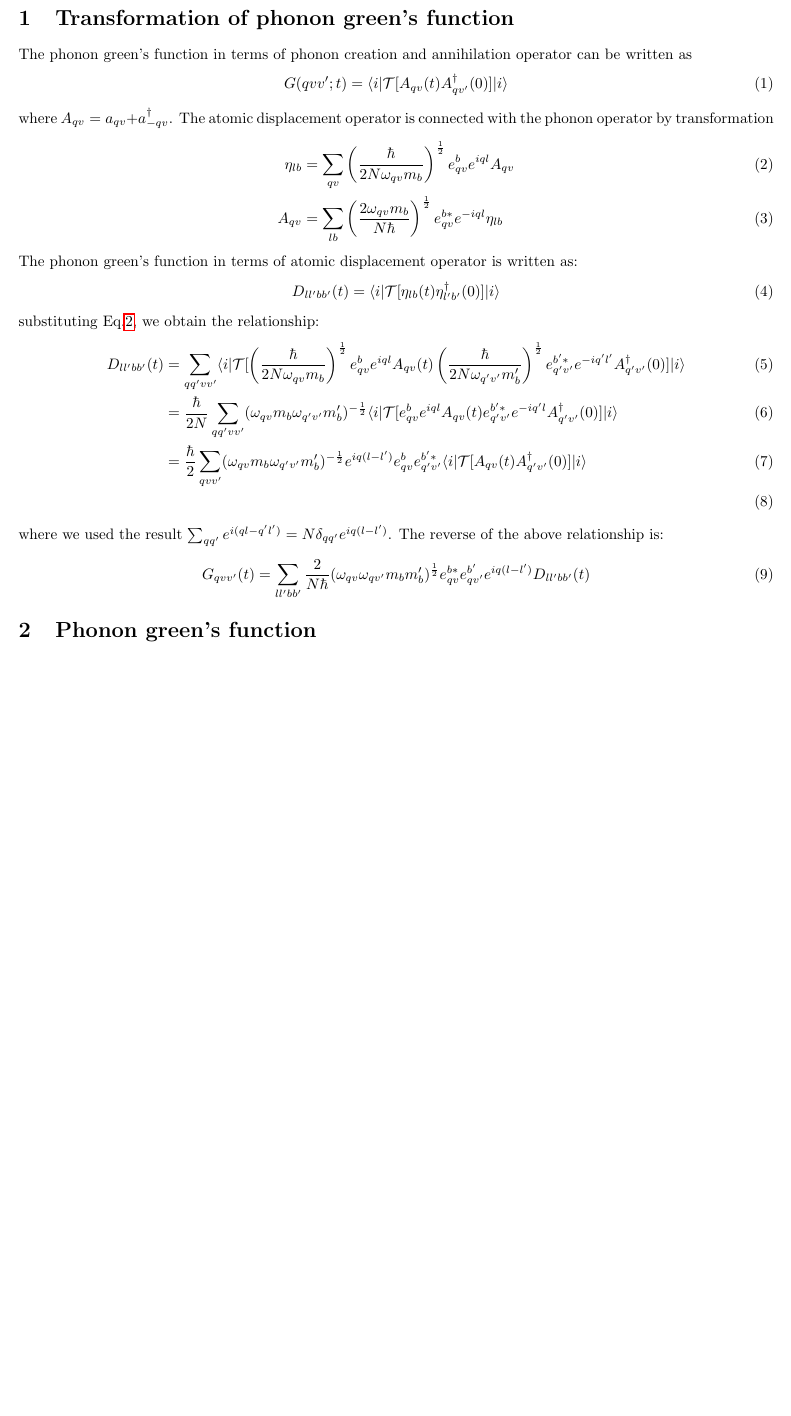
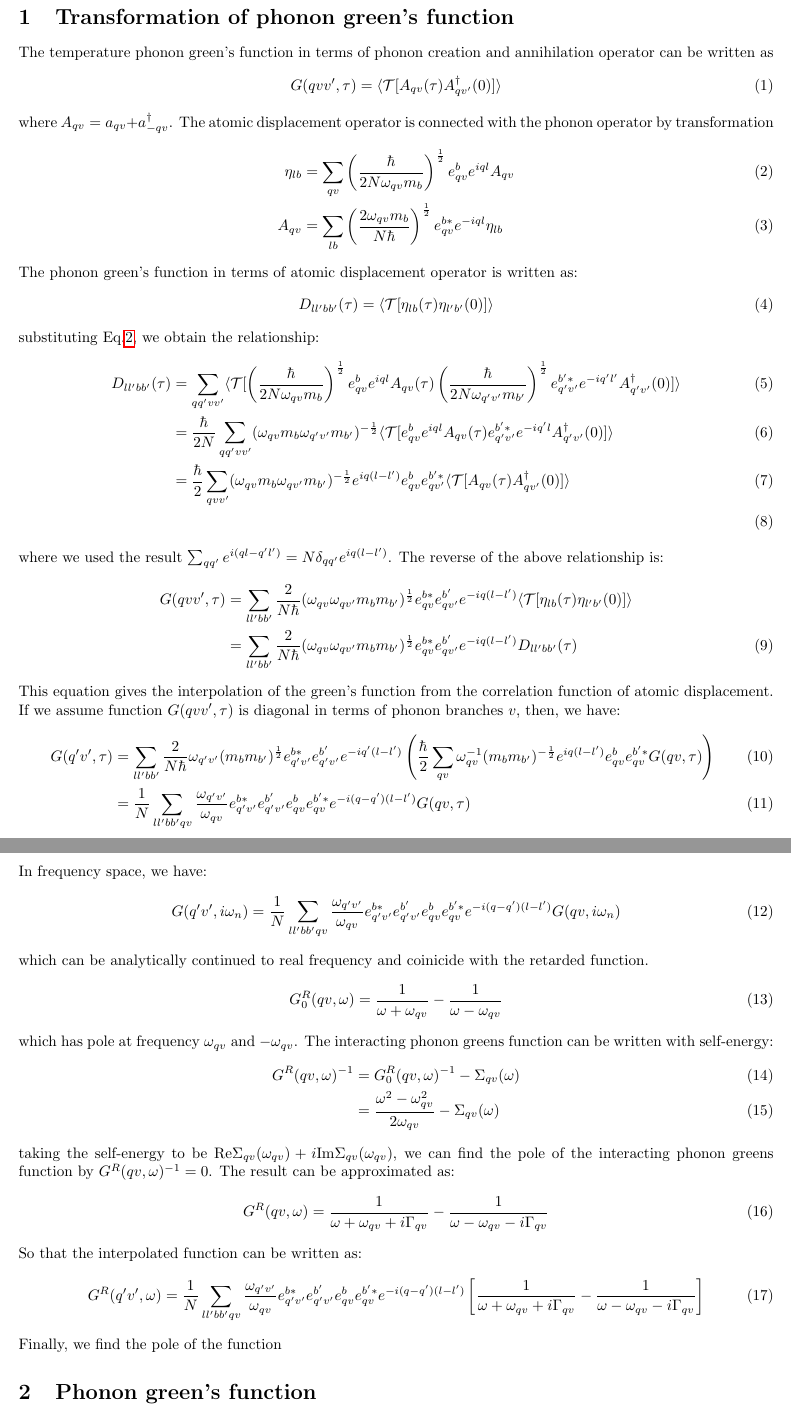
Before and after one commit to whzhangg/notes, a LaTeX document (phonon/interpolate_phonon.tex): part of page 1 of 3 before the commit and two parts of pages 1 and 2 of 4 after it, the two joined at a grey line, cut so that both start at the same text, the shorter picture padded with empty space. Compiled offline with pdfLaTeX.

Commit message:
write a bit on interpolation

```diff
--- a/phonon/interpolate_phonon.tex
+++ b/phonon/interpolate_phonon.tex
@@ -16,10 +16,10 @@
 \maketitle
 
 \section{Transformation of phonon green's function}
-The phonon green's function in terms of
+The temperature phonon green's function in terms of
 phonon creation and annihilation operator can be written as
 \begin{align}
-    G(qvv';t) = \langle i | \mathcal{T}[A_{qv}(t)A_{qv'}^{\dagger}(0)]| i \rangle \label{green_A}
+    G(qvv',\tau) = \langle \mathcal{T}[A_{qv}(\tau)A_{qv'}^{\dagger}(0)] \rangle \label{green_A}
 \end{align}
 where $A_{qv} = a_{qv} + a^{\dagger}_{-qv}$. The atomic displacement operator
 is connected with the phonon operator by transformation
@@ -32,29 +32,70 @@ is connected with the phonon operator by transformation
 The phonon green's function in terms of atomic displacement operator is
 written as:
 \begin{equation}
-    D_{ll'bb'}(t) =  \langle i | \mathcal{T}[\eta_{lb}(t)\eta_{l'b'}^{\dagger}(0)]| i \rangle
+    D_{ll'bb'}(\tau) =  \langle \mathcal{T}[\eta_{lb}(\tau)\eta_{l'b'}(0)] \rangle
 \end{equation}
 substituting Eq.\ref{displacement}, we obtain the relationship:
 \begin{align}
-    D_{ll'bb'}(t) &= \sum_{qq'vv'} \langle i | \mathcal{T}[
+    D_{ll'bb'}(\tau) &= \sum_{qq'vv'} \langle \mathcal{T}[
         \left(\frac{\hbar}{2N\omega_{qv}m_b}\right)^{\frac{1}{2}}
-        e_{qv}^b e^{iql} A_{qv}(t)
-         \left(\frac{\hbar}{2N\omega_{q'v'}m_b'}\right)^{\frac{1}{2}}
-        e_{q'v'}^{b'*} e^{-iq'l'} A_{q'v'}^{\dagger}(0)]| i \rangle \\
-        &= \frac{\hbar}{2N}\sum_{qq'vv'} (\omega_{qv}m_b\omega_{q'v'}m_b')^{-\frac{1}{2}}
-        \langle i | \mathcal{T}[
-            e_{qv}^b e^{iql} A_{qv}(t)
-            e_{q'v'}^{b'*} e^{-iq'l} A_{q'v'}^{\dagger}(0)]| i \rangle \\
-        & = \frac{\hbar}{2}\sum_{qvv'} (\omega_{qv}m_b\omega_{q'v'}m_b')^{-\frac{1}{2}}
-            e^{iq(l-l')} e_{qv}^b e_{q'v'}^{b'*}
-            \langle i | \mathcal{T}[A_{qv}(t) A_{q'v'}^{\dagger}(0)]| i \rangle \\
+        e_{qv}^b e^{iql} A_{qv}(\tau)
+         \left(\frac{\hbar}{2N\omega_{q'v'}m_{b'}}\right)^{\frac{1}{2}}
+        e_{q'v'}^{b'*} e^{-iq'l'} A_{q'v'}^{\dagger}(0)] \rangle \\
+        &= \frac{\hbar}{2N}\sum_{qq'vv'} (\omega_{qv}m_b\omega_{q'v'}m_{b'})^{-\frac{1}{2}}
+        \langle \mathcal{T}[
+            e_{qv}^b e^{iql} A_{qv}(\tau)
+            e_{q'v'}^{b'*} e^{-iq'l} A_{q'v'}^{\dagger}(0)] \rangle \\
+        & = \frac{\hbar}{2}\sum_{qvv'} (\omega_{qv}m_b\omega_{qv'}m_{b'})^{-\frac{1}{2}}
+            e^{iq(l-l')} e_{qv}^b e_{qv'}^{b'*}
+            \langle \mathcal{T}[A_{qv}(\tau) A_{qv'}^{\dagger}(0)] \rangle \\
 \end{align}
 where we used the result $\sum_{qq'}e^{i(ql-q'l')} = N\delta_{qq'} e^{iq(l-l')}$. The
 reverse of the above relationship is:
 \begin{align}
-    G_{qvv'}(t) = \sum_{ll'bb'} \frac{2}{N\hbar} (\omega_{qv}\omega_{qv'}m_bm_b')^{\frac{1}{2}}
-                e^{b*}_{qv}e_{qv'}^{b'} e^{iq(l-l')} D_{ll'bb'}(t)
+    G(qvv',\tau) &= \sum_{ll'bb'} \frac{2}{N\hbar} (\omega_{qv}\omega_{qv'}m_bm_{b'})^{\frac{1}{2}}
+                e^{b*}_{qv}e_{qv'}^{b'} e^{-iq(l-l')} \langle \mathcal{T}[\eta_{lb}(\tau)\eta_{l'b'}(0)] \rangle \notag \\
+                & = \sum_{ll'bb'} \frac{2}{N\hbar} (\omega_{qv}\omega_{qv'}m_bm_{b'})^{\frac{1}{2}}
+                e^{b*}_{qv}e_{qv'}^{b'} e^{-iq(l-l')} D_{ll'bb'}(\tau)
 \end{align}
+This equation gives the interpolation of the green's function from the correlation function
+of atomic displacement. If we assume function $G(qvv',\tau)$ is diagonal in terms of
+phonon branches $v$, then, we have:
+\begin{align}
+    G(q'v',\tau) &= \sum_{ll'bb'} \frac{2}{N\hbar} \omega_{q'v'}(m_bm_{b'})^{\frac{1}{2}}
+    e^{b*}_{q'v'}e_{q'v'}^{b'} e^{-iq'(l-l')} \left( \frac{\hbar}{2}\sum_{qv} \omega_{qv}^{-1}(m_bm_{b'})^{-\frac{1}{2}}
+    e^{iq(l-l')} e_{qv}^b e_{qv}^{b'*}
+    G(qv,\tau) \right) \\
+    &= \frac{1}{N}  \sum_{ll'bb'qv} \frac{ \omega_{q'v'}}{\omega_{qv}}
+    e^{b*}_{q'v'}e_{q'v'}^{b'} e_{qv}^b e_{qv}^{b'*} e^{-i(q-q')(l-l')} G(qv,\tau)
+\end{align}
+In frequency space, we have:
+\begin{equation}
+    G(q'v',i\omega_n) = \frac{1}{N}  \sum_{ll'bb'qv} \frac{ \omega_{q'v'}}{\omega_{qv}}
+    e^{b*}_{q'v'}e_{q'v'}^{b'} e_{qv}^b e_{qv}^{b'*} e^{-i(q-q')(l-l')} G(qv,i\omega_n)
+\end{equation}
+which can be analytically continued to real frequency and coinicide with the retarded function.
+\begin{equation}
+    G^R_0(qv,\omega) = \frac{1}{\omega + \omega_{qv}} - \frac{1}{\omega - \omega_{qv}}
+\end{equation}
+which has pole at frequency $\omega_{qv}$ and $-\omega_{qv}$.
+The interacting phonon greens function can be written with self-energy:
+\begin{align}
+    G^R(qv, \omega)^{-1} &= G^R_0(qv,\omega)^{-1} - \Sigma_{qv}(\omega) \\
+            &= \frac{\omega^2 - \omega_{qv}^2}{2\omega_{qv}} - \Sigma_{qv}(\omega)
+\end{align}
+taking the self-energy to be $\text{Re}\Sigma_{qv}(\omega_{qv}) + i \text{Im}\Sigma_{qv}(\omega_{qv})$, we
+can find the pole of the interacting phonon greens function by $G^R(qv, \omega)^{-1} = 0$. The
+result can be approximated as:
+\begin{equation}
+    G^R(qv, \omega) = \frac{1}{\omega + \omega_{qv} + i\Gamma_{qv}} - \frac{1}{\omega - \omega_{qv} - i\Gamma_{qv}}
+\end{equation}
+So that the interpolated function can be written as:
+\begin{equation}
+    G^R(q'v',\omega) = \frac{1}{N}  \sum_{ll'bb'qv} \frac{ \omega_{q'v'}}{\omega_{qv}}
+    e^{b*}_{q'v'}e_{q'v'}^{b'} e_{qv}^b e_{qv}^{b'*} e^{-i(q-q')(l-l')}
+    \left[ \frac{1}{\omega + \omega_{qv} + i\Gamma_{qv}} - \frac{1}{\omega - \omega_{qv} - i\Gamma_{qv}} \right]
+\end{equation}
+Finally, we find the pole of the function
 
 \section{Phonon green's function}
 We write the phonon Green's function as:
```
Also changed, not shown: phonon/interpolate_phonon.pdf.
